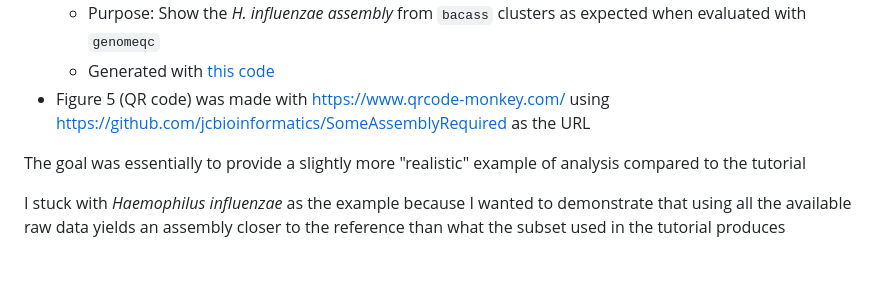
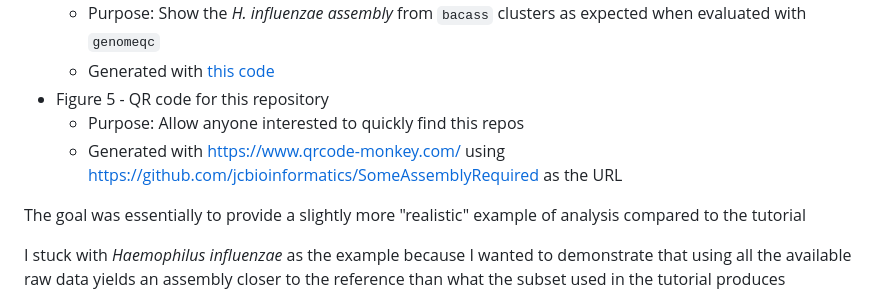
Before and after one commit to jcbioinformatics/SomeAssemblyRequired, a Markdown page: PSU_LLS_2026/README.md, the part around the change. Drawn GitHub-style; blank space fills up the shorter version.

Commit message:
Reformat Figure 5 description

```diff
--- a/PSU_LLS_2026/README.md
+++ b/PSU_LLS_2026/README.md
@@ -17,7 +17,9 @@ Here's a brief description of the poster figures and how they were generated
 - Figure 4 - Phylogenetic tree based on [BUSCO](https://academic.oup.com/bioinformatics/article/31/19/3210/211866) and [OrthoFinder](https://www.biorxiv.org/content/10.1101/2025.07.15.664860v1)
     - Purpose: Show the _H. influenzae assembly_ from `bacass` clusters as expected when evaluated with `genomeqc`
     - Generated with [this code](#make-example-phylogenetic-tree)
-- Figure 5 (QR code) was made with https://www.qrcode-monkey.com/ using https://github.com/jcbioinformatics/SomeAssemblyRequired as the URL
+- Figure 5 - QR code for this repository
+    - Purpose: Allow anyone interested to quickly find this repos
+    - Generated with https://www.qrcode-monkey.com/ using https://github.com/jcbioinformatics/SomeAssemblyRequired as the URL
 
 The goal was essentially to provide a slightly more "realistic" example of analysis compared to the tutorial
 
```
